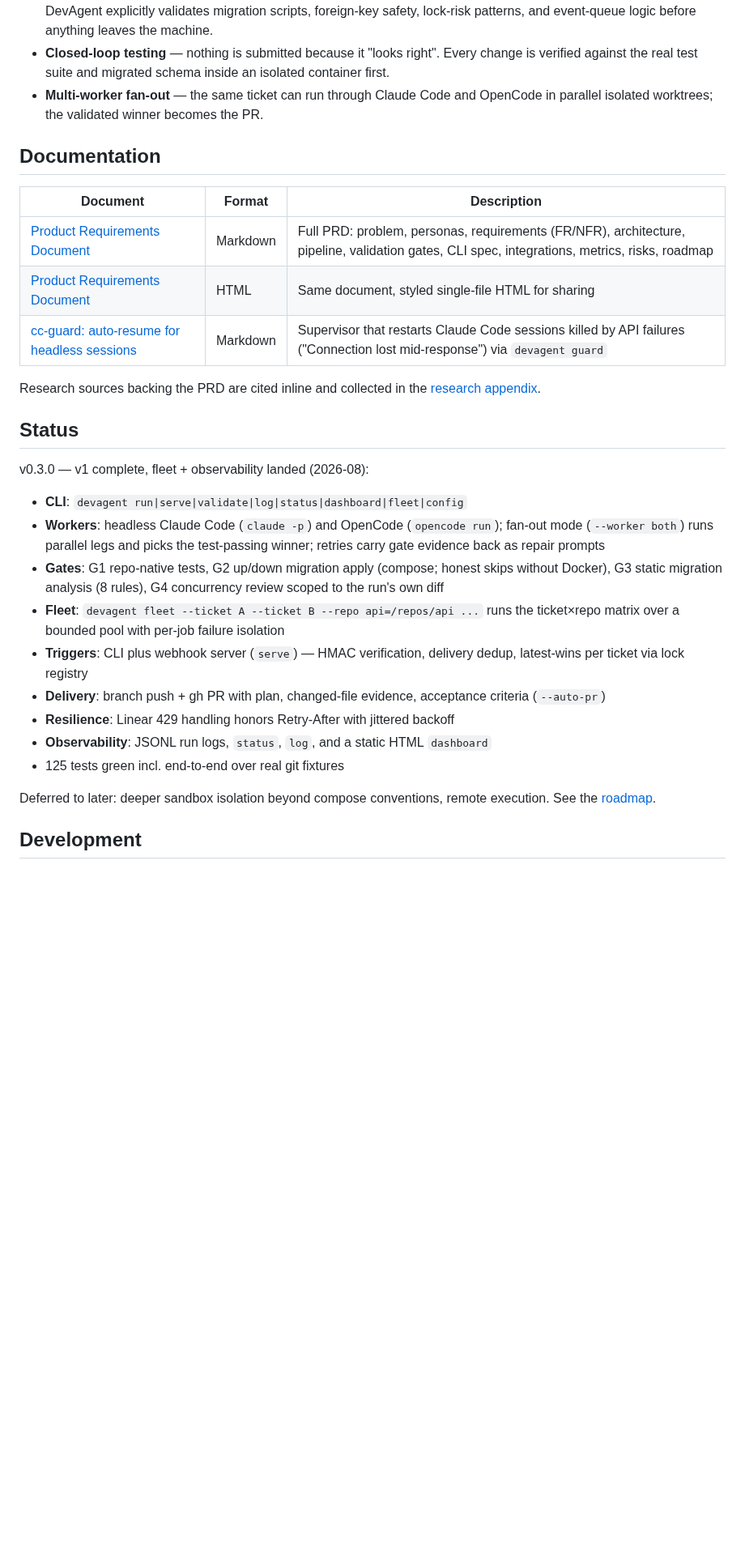
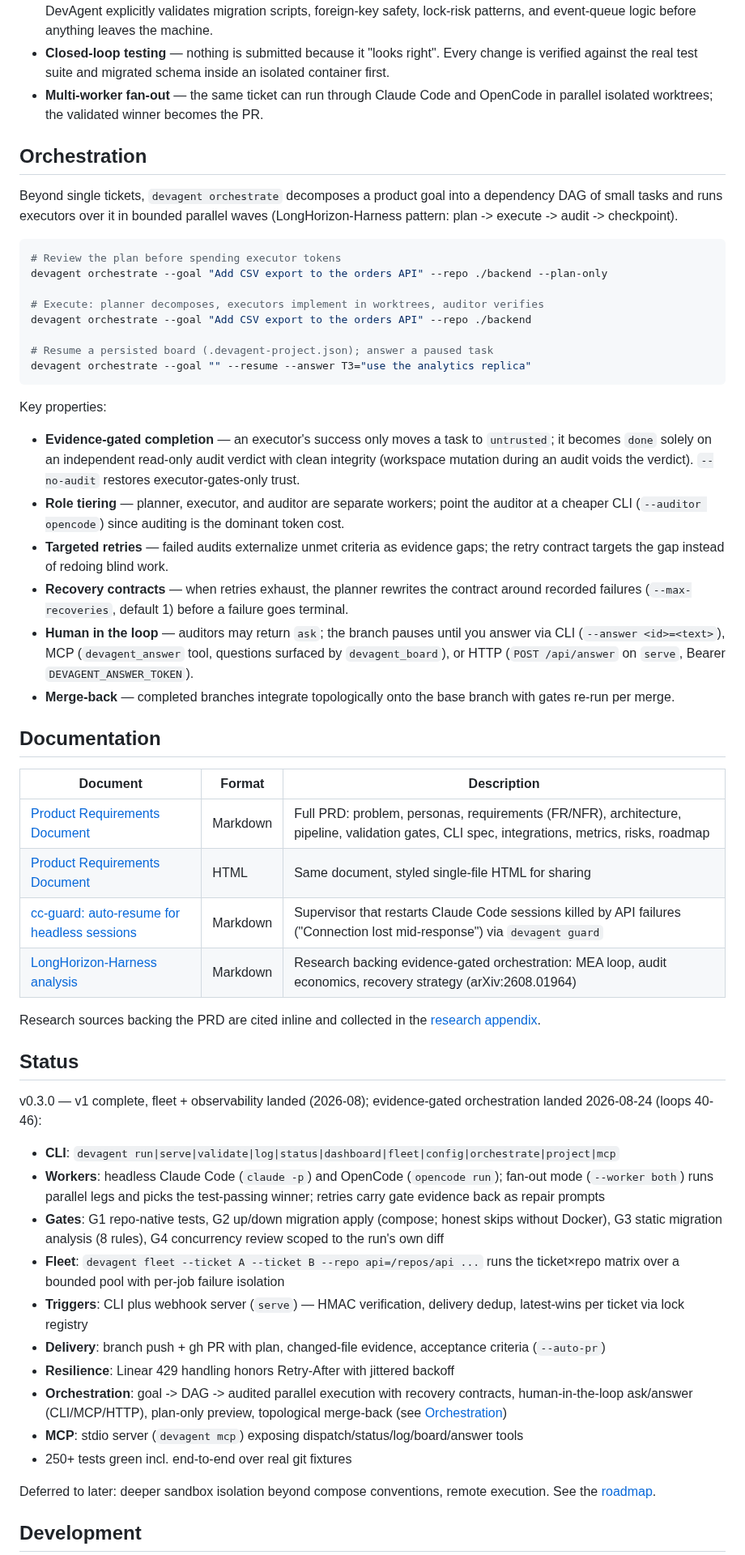
Before and after one commit to FreePeak/devagent, a Markdown page: README.md, the part around the change. Shown at 81% size. GitHub-like rendering; blank space fills up the shorter version.

Commit message:
Docs: orchestration guide and refreshed status (loops 40-46)
- new Orchestration section: plan-only preview, evidence-gated completion,
  auditor role tiering, evidence-gap retries, recovery contracts,
  human-in-the-loop via CLI/MCP/HTTP, merge-back
- status updated: orchestrate/project/mcp commands, MCP server, 250+ tests
- docs table gains the LongHorizon-Harness research analysis

````diff
--- a/README.md
+++ b/README.md
@@ -19,6 +19,44 @@ devagent run --ticket JIRA-8821 --interactive
 - **Closed-loop testing** — nothing is submitted because it "looks right". Every change is verified against the real test suite and migrated schema inside an isolated container first.
 - **Multi-worker fan-out** — the same ticket can run through Claude Code and OpenCode in parallel isolated worktrees; the validated winner becomes the PR.
 
+## Orchestration
+
+Beyond single tickets, `devagent orchestrate` decomposes a product goal into a
+dependency DAG of small tasks and runs executors over it in bounded parallel
+waves (LongHorizon-Harness pattern: plan -> execute -> audit -> checkpoint).
+
+```bash
+# Review the plan before spending executor tokens
+devagent orchestrate --goal "Add CSV export to the orders API" --repo ./backend --plan-only
+
+# Execute: planner decomposes, executors implement in worktrees, auditor verifies
+devagent orchestrate --goal "Add CSV export to the orders API" --repo ./backend
+
+# Resume a persisted board (.devagent-project.json); answer a paused task
+devagent orchestrate --goal "" --resume --answer T3="use the analytics replica"
+```
+
+Key properties:
+
+- **Evidence-gated completion** — an executor's success only moves a task to
+  `untrusted`; it becomes `done` solely on an independent read-only audit
+  verdict with clean integrity (workspace mutation during an audit voids the
+  verdict). `--no-audit` restores executor-gates-only trust.
+- **Role tiering** — planner, executor, and auditor are separate workers;
+  point the auditor at a cheaper CLI (`--auditor opencode`) since auditing is
+  the dominant token cost.
+- **Targeted retries** — failed audits externalize unmet criteria as evidence
+  gaps; the retry contract targets the gap instead of redoing blind work.
+- **Recovery contracts** — when retries exhaust, the planner rewrites the
+  contract around recorded failures (`--max-recoveries`, default 1) before a
+  failure goes terminal.
+- **Human in the loop** — auditors may return `ask`; the branch pauses until
+  you answer via CLI (`--answer <id>=<text>`), MCP (`devagent_answer` tool,
+  questions surfaced by `devagent_board`), or HTTP
+  (`POST /api/answer` on `serve`, Bearer `DEVAGENT_ANSWER_TOKEN`).
+- **Merge-back** — completed branches integrate topologically onto the base
+  branch with gates re-run per merge.
+
 ## Documentation
 
 | Document | Format | Description |
@@ -26,22 +64,27 @@ devagent run --ticket JIRA-8821 --interactive
 | [Product Requirements Document](docs/PRD.md) | Markdown | Full PRD: problem, personas, requirements (FR/NFR), architecture, pipeline, validation gates, CLI spec, integrations, metrics, risks, roadmap |
 | [Product Requirements Document](docs/PRD.html) | HTML | Same document, styled single-file HTML for sharing |
 | [cc-guard: auto-resume for headless sessions](docs/cc-guard.md) | Markdown | Supervisor that restarts Claude Code sessions killed by API failures ("Connection lost mid-response") via `devagent guard` |
+| [LongHorizon-Harness analysis](docs/research/longhorizon-harness.md) | Markdown | Research backing evidence-gated orchestration: MEA loop, audit economics, recovery strategy (arXiv:2608.01964) |
 
 Research sources backing the PRD are cited inline and collected in the [research appendix](docs/PRD.md#19-research-appendix).
 
 ## Status
 
-v0.3.0 — v1 complete, fleet + observability landed (2026-08):
+v0.3.0 — v1 complete, fleet + observability landed (2026-08); evidence-gated
+orchestration landed 2026-08-24 (loops 40-46):
 
-- **CLI**: `devagent run|serve|validate|log|status|dashboard|fleet|config`
+- **CLI**: `devagent run|serve|validate|log|status|dashboard|fleet|config|orchestrate|project|mcp`
 - **Workers**: headless Claude Code (`claude -p`) and OpenCode (`opencode run`); fan-out mode (`--worker both`) runs parallel legs and picks the test-passing winner; retries carry gate evidence back as repair prompts
 - **Gates**: G1 repo-native tests, G2 up/down migration apply (compose; honest skips without Docker), G3 static migration analysis (8 rules), G4 concurrency review scoped to the run's own diff
 - **Fleet**: `devagent fleet --ticket A --ticket B --repo api=/repos/api ...` runs the ticket×repo matrix over a bounded pool with per-job failure isolation
 - **Triggers**: CLI plus webhook server (`serve`) — HMAC verification, delivery dedup, latest-wins per ticket via lock registry
 - **Delivery**: branch push + gh PR with plan, changed-file evidence, acceptance criteria (`--auto-pr`)
 - **Resilience**: Linear 429 handling honors Retry-After with jittered backoff
-- **Observability**: JSONL run logs, `status`, `log`, and a static HTML `dashboard`
-- 125 tests green incl. end-to-end over real git fixtures
+- **Orchestration**: goal -> DAG -> audited parallel execution with recovery
+  contracts, human-in-the-loop ask/answer (CLI/MCP/HTTP), plan-only preview,
+  topological merge-back (see [Orchestration](#orchestration))
+- **MCP**: stdio server (`devagent mcp`) exposing dispatch/status/log/board/answer tools
+- 250+ tests green incl. end-to-end over real git fixtures
 
 Deferred to later: deeper sandbox isolation beyond compose conventions, remote execution. See the [roadmap](docs/PRD.md#17-roadmap).
 
````
